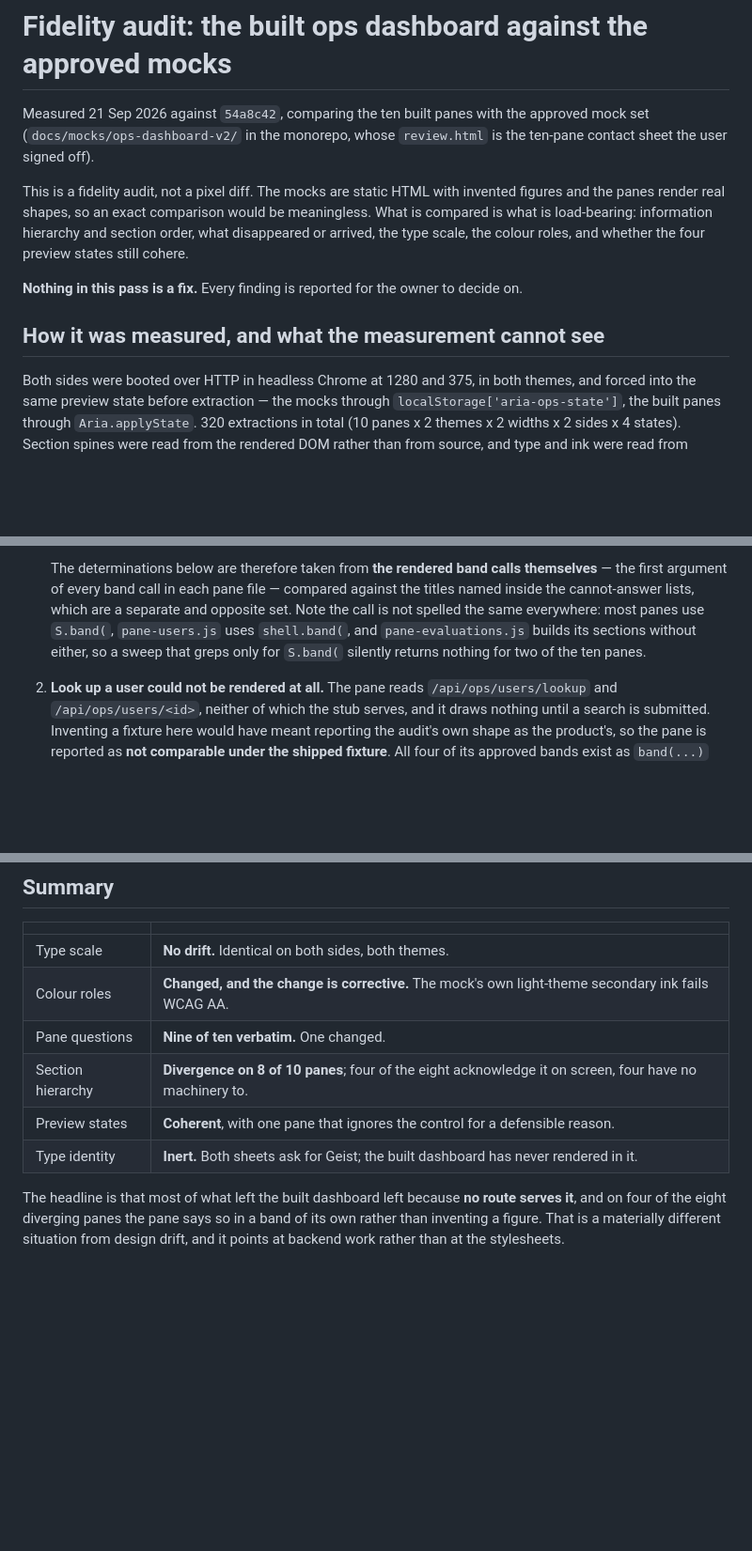
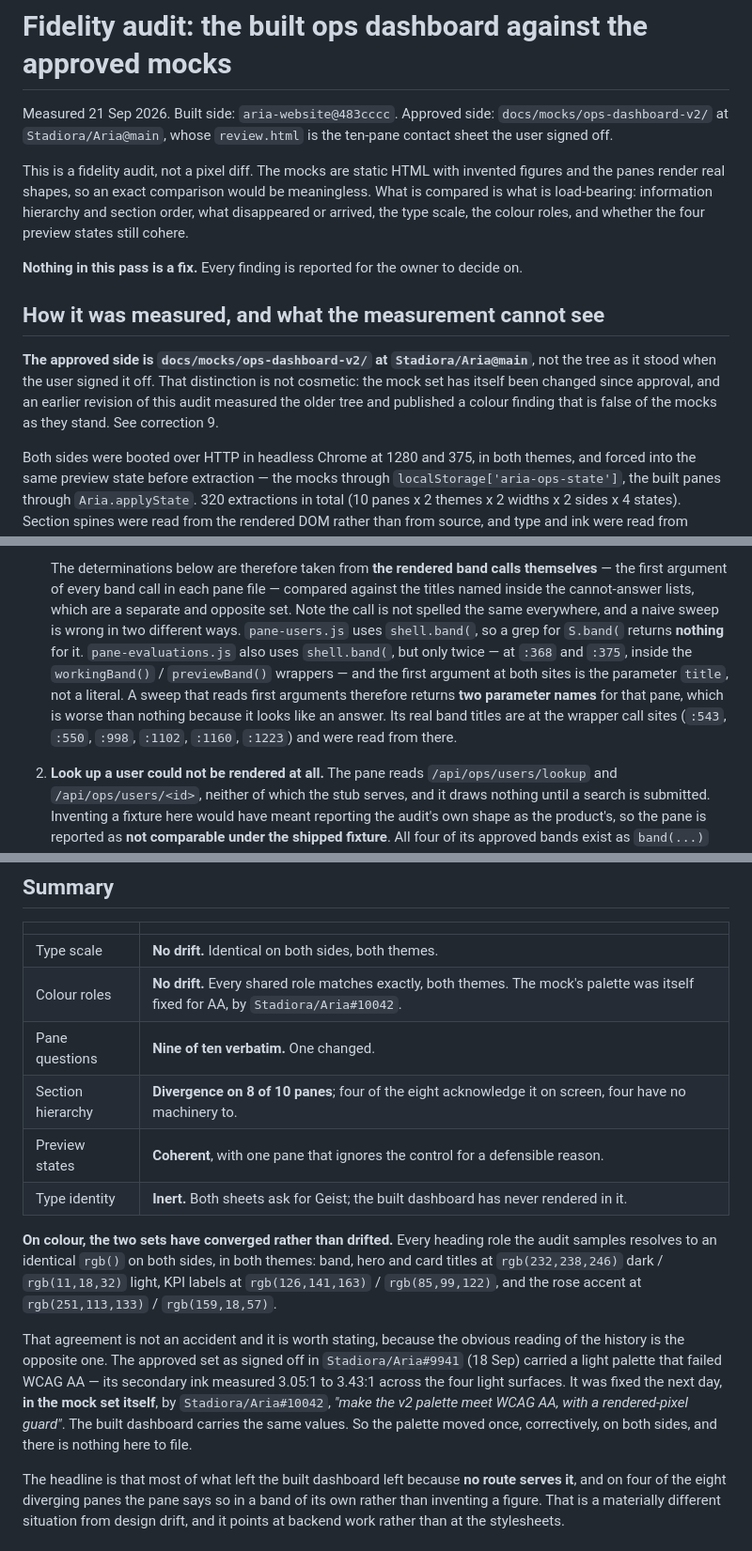
Before and after one commit to antonyrugama/aria-website, a Markdown page: ops/fidelity-audit.md, 3 parts joined by grey strips. Shown at 94% size. Drawn GitHub-style; blank space fills up the shorter version.

```diff
--- a/ops/fidelity-audit.md
+++ b/ops/fidelity-audit.md
@@ -1,8 +1,8 @@
 # Fidelity audit: the built ops dashboard against the approved mocks
 
-Measured 21 Sep 2026 against `54a8c42`, comparing the ten built panes with the
-approved mock set (`docs/mocks/ops-dashboard-v2/` in the monorepo, whose
-`review.html` is the ten-pane contact sheet the user signed off).
+Measured 21 Sep 2026. Built side: `aria-website@483cccc`. Approved side:
+`docs/mocks/ops-dashboard-v2/` at `Stadiora/Aria@main`, whose `review.html` is
+the ten-pane contact sheet the user signed off.
 
 This is a fidelity audit, not a pixel diff. The mocks are static HTML with
 invented figures and the panes render real shapes, so an exact comparison would
@@ -14,6 +14,12 @@ roles, and whether the four preview states still cohere.
 decide on.
 
 ## How it was measured, and what the measurement cannot see
+
+**The approved side is `docs/mocks/ops-dashboard-v2/` at `Stadiora/Aria@main`**,
+not the tree as it stood when the user signed it off. That distinction is not
+cosmetic: the mock set has itself been changed since approval, and an earlier
+revision of this audit measured the older tree and published a colour finding
+that is false of the mocks as they stand. See correction 9.
 
 Both sides were booted over HTTP in headless Chrome at 1280 and 375, in both
 themes, and forced into the same preview state before extraction — the mocks
@@ -49,10 +55,16 @@ be read:
    The determinations below are therefore taken from **the rendered band calls
    themselves** — the first argument of every band call in each pane file —
    compared against the titles named inside the cannot-answer lists, which are a
-   separate and opposite set. Note the call is not spelled the same everywhere:
-   most panes use `S.band(`, `pane-users.js` uses `shell.band(`, and
-   `pane-evaluations.js` builds its sections without either, so a sweep that
-   greps only for `S.band(` silently returns nothing for two of the ten panes.
+   separate and opposite set. Note the call is not spelled the same everywhere,
+   and a naive sweep is wrong in two different ways. `pane-users.js` uses
+   `shell.band(`, so a grep for `S.band(` returns **nothing** for it.
+   `pane-evaluations.js` also uses `shell.band(`, but only twice — at
+   `:368` and `:375`, inside the `workingBand()` / `previewBand()` wrappers —
+   and the first argument at both sites is the parameter `title`, not a literal.
+   A sweep that reads first arguments therefore returns **two parameter names**
+   for that pane, which is worse than nothing because it looks like an answer.
+   Its real band titles are at the wrapper call sites (`:543`, `:550`, `:998`,
+   `:1102`, `:1160`, `:1223`) and were read from there.
 2. **Look up a user could not be rendered at all.** The pane reads
    `/api/ops/users/lookup` and `/api/ops/users/<id>`, neither of which the stub
    serves, and it draws nothing until a search is submitted. Inventing a fixture
@@ -69,11 +81,26 @@ be read:
 | | |
 |---|---|
 | Type scale | **No drift.** Identical on both sides, both themes. |
-| Colour roles | **Changed, and the change is corrective.** The mock's own light-theme secondary ink fails WCAG AA. |
+| Colour roles | **No drift.** Every shared role matches exactly, both themes. The mock's palette was itself fixed for AA, by `Stadiora/Aria#10042`. |
 | Pane questions | **Nine of ten verbatim.** One changed. |
 | Section hierarchy | **Divergence on 8 of 10 panes**; four of the eight acknowledge it on screen, four have no machinery to. |
 | Preview states | **Coherent**, with one pane that ignores the control for a defensible reason. |
 | Type identity | **Inert.** Both sheets ask for Geist; the built dashboard has never rendered in it. |
+
+**On colour, the two sets have converged rather than drifted.** Every heading
+role the audit samples resolves to an identical `rgb()` on both sides, in both
+themes: band, hero and card titles at `rgb(232,238,246)` dark / `rgb(11,18,32)`
+light, KPI labels at `rgb(126,141,163)` / `rgb(85,99,122)`, and the rose accent
+at `rgb(251,113,133)` / `rgb(159,18,57)`.
+
+That agreement is not an accident and it is worth stating, because the obvious
+reading of the history is the opposite one. The approved set as signed off in
+`Stadiora/Aria#9941` (18 Sep) carried a light palette that failed WCAG AA — its
+secondary ink measured 3.05:1 to 3.43:1 across the four light surfaces. It was
+fixed the next day, **in the mock set itself**, by `Stadiora/Aria#10042`,
+*"make the v2 palette meet WCAG AA, with a rendered-pixel guard"*. The built
+dashboard carries the same values. So the palette moved once, correctively, on
+both sides, and there is nothing here to file.
 
 The headline is that most of what left the built dashboard left because **no
 route serves it**, and on four of the eight diverging panes the pane says so in a
```
Also changed, not shown: other parts of ops/fidelity-audit.md (+49 -31 lines).
